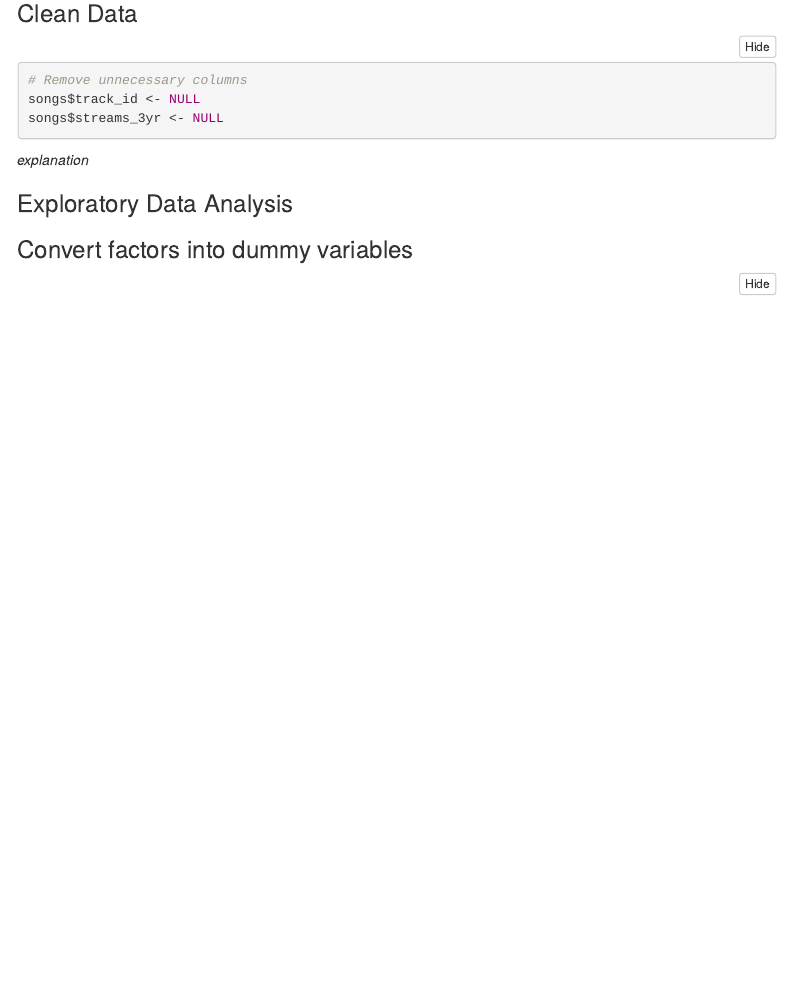
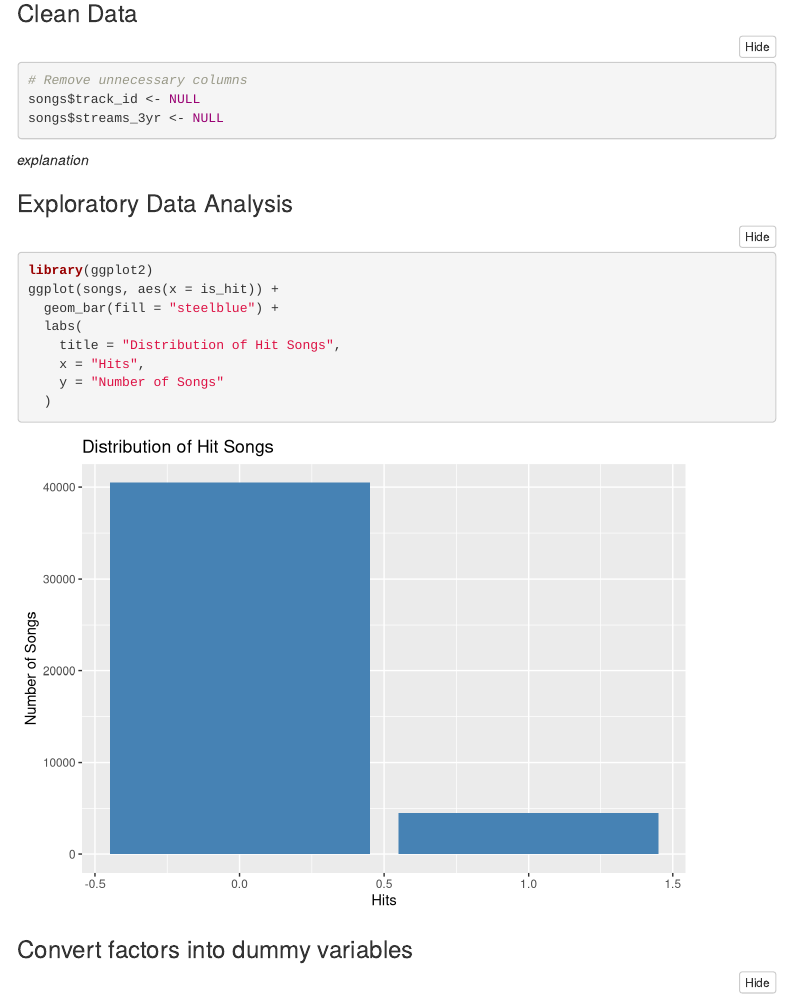
Before and after one commit to Karthikvang/Advanced_Analytics_Project2_Group10, an R Markdown document (09_Clean_Data.Rmd): the page in a window 1100 px wide, from 1910 px down. Rendered offline with R 4.5, knitr and Pandoc, with nearby package versions; folded parts are opened; menus at the side of the page are left out.

Commit message:
Looked at distribution of hits and updated kmeans

````diff
--- a/09_Clean_Data.Rmd
+++ b/09_Clean_Data.Rmd
@@ -31,6 +31,17 @@ songs$streams_3yr <- NULL
 *explanation*
 
 ### Exploratory Data Analysis
+```{r}
+library(ggplot2)
+ggplot(songs, aes(x = is_hit)) +
+  geom_bar(fill = "steelblue") +
+  labs(
+    title = "Distribution of Hit Songs",
+    x = "Hits",
+    y = "Number of Songs"
+  )
+```
+
 
 ### Convert factors into dummy variables
 ```{r}
````
Also changed, not shown: 02_KMEANS.Rmd (+7 -0 lines), 09_Clean_Data.html.
